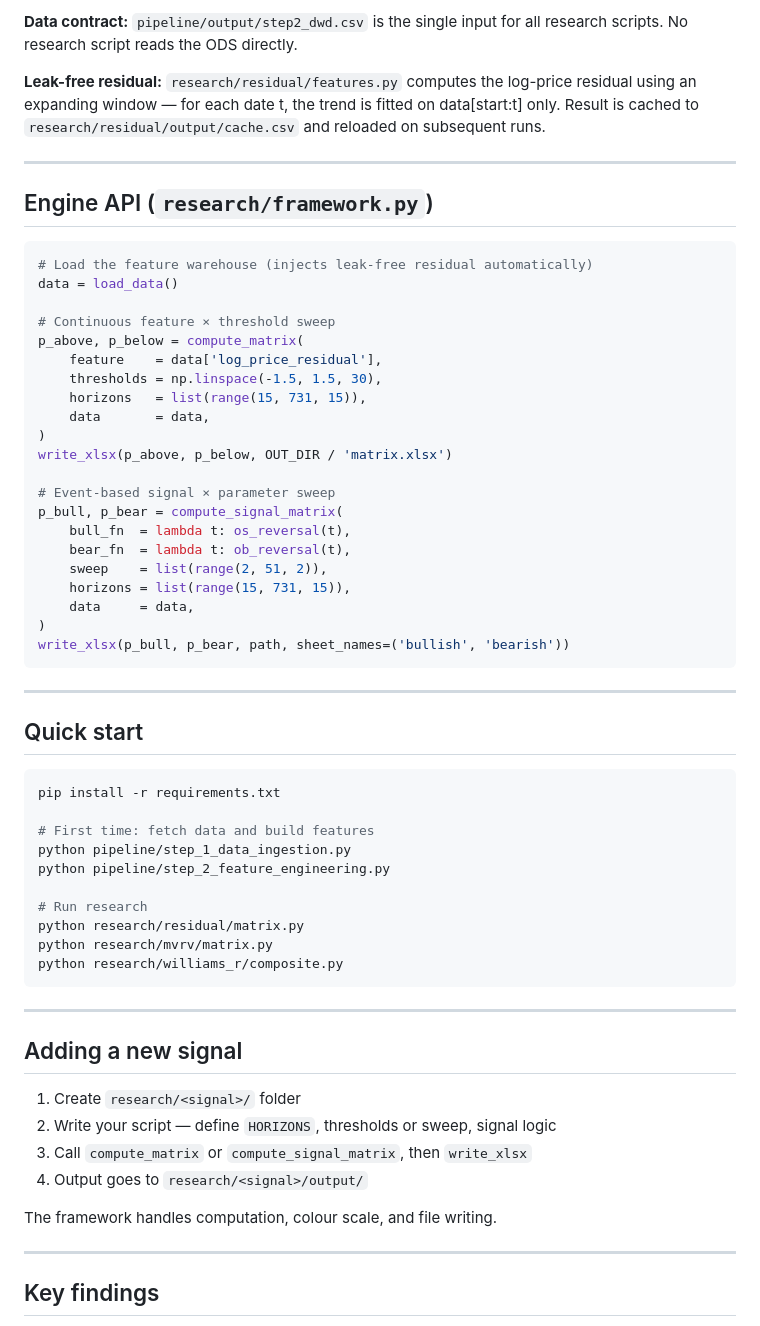
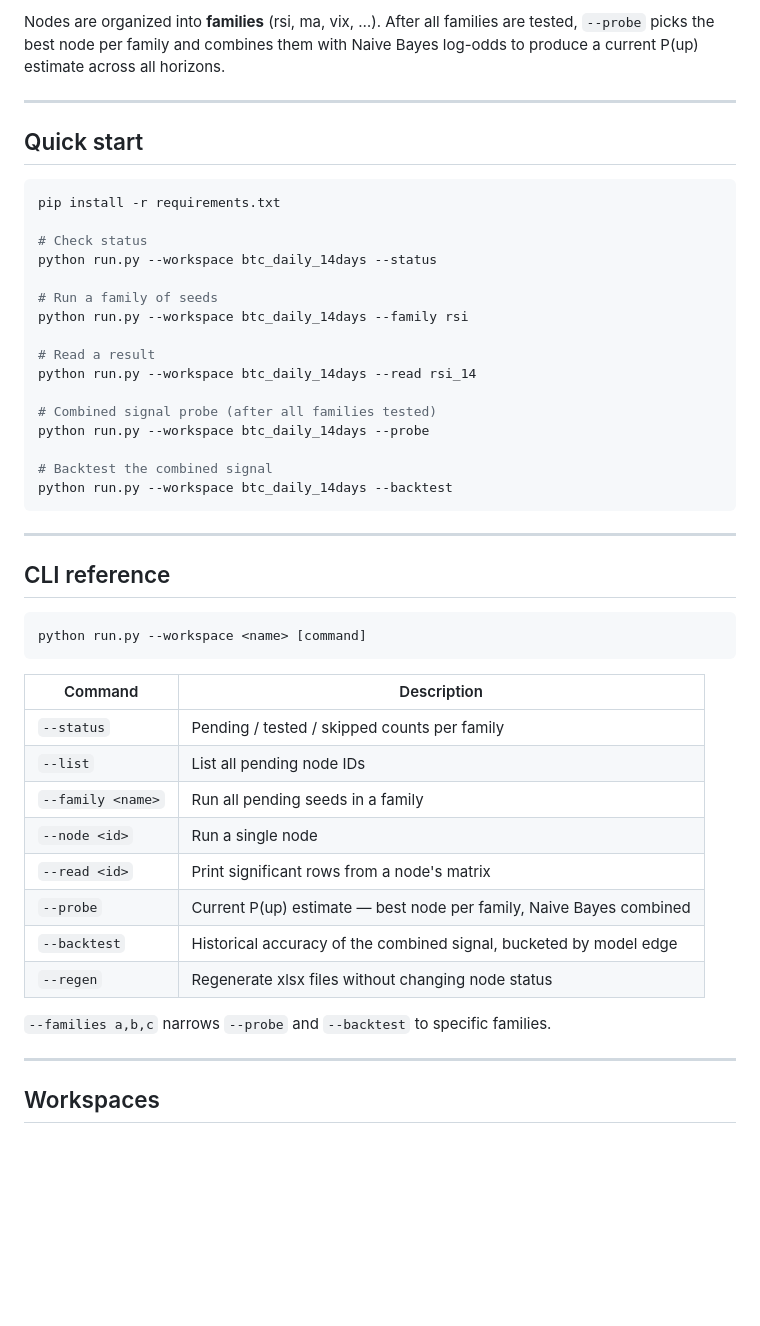
Before and after one commit to doubletrends/alpha-verifier, a Markdown page: README.md, the part around one of its changes. Drawn GitHub-style; blank space fills up the shorter version.

````diff
--- a/README.md
+++ b/README.md
@@ -86,34 +25,4 @@ winrate-matrix/
-**Data contract:** `pipeline/output/step2_dwd.csv` is the single input for all research scripts. No research script reads the ODS directly.
-
-**Leak-free residual:** `research/residual/features.py` computes the log-price residual using an expanding window — for each date t, the trend is fitted on data[start:t] only. Result is cached to `research/residual/output/cache.csv` and reloaded on subsequent runs.
-
----
-
-## Engine API (`research/framework.py`)
-
-```python
-# Load the feature warehouse (injects leak-free residual automatically)
-data = load_data()
-
-# Continuous feature × threshold sweep
-p_above, p_below = compute_matrix(
-    feature    = data['log_price_residual'],
-    thresholds = np.linspace(-1.5, 1.5, 30),
-    horizons   = list(range(15, 731, 15)),
-    data       = data,
-)
-write_xlsx(p_above, p_below, OUT_DIR / 'matrix.xlsx')
-
-# Event-based signal × parameter sweep
-p_bull, p_bear = compute_signal_matrix(
-    bull_fn  = lambda t: os_reversal(t),
-    bear_fn  = lambda t: ob_reversal(t),
-    sweep    = list(range(2, 51, 2)),
-    horizons = list(range(15, 731, 15)),
-    data     = data,
-)
-write_xlsx(p_bull, p_bear, path, sheet_names=('bullish', 'bearish'))
-```
+Nodes are organized into **families** (rsi, ma, vix, …). After all families are tested, `--probe` picks the best node per family and combines them with Naive Bayes log-odds to produce a current P(up) estimate across all horizons.
 
 ---
 
@@ -122,28 +31,44 @@ write_xlsx(p_bull, p_bear, path, sheet_names=('bullish', 'bearish'))
 ```bash
 pip install -r requirements.txt
 
-# First time: fetch data and build features
-python pipeline/step_1_data_ingestion.py
-python pipeline/step_2_feature_engineering.py
+# Check status
+python run.py --workspace btc_daily_14days --status
 
-# Run research
-python research/residual/matrix.py
-python research/mvrv/matrix.py
-python research/williams_r/composite.py
+# Run a family of seeds
+python run.py --workspace btc_daily_14days --family rsi
+
+# Read a result
+python run.py --workspace btc_daily_14days --read rsi_14
+
+# Combined signal probe (after all families tested)
+python run.py --workspace btc_daily_14days --probe
+
+# Backtest the combined signal
+python run.py --workspace btc_daily_14days --backtest
 ```
 
 ---
 
-## Adding a new signal
+## CLI reference
 
-1. Create `research/<signal>/` folder
-2. Write your script — define `HORIZONS`, thresholds or sweep, signal logic
-3. Call `compute_matrix` or `compute_signal_matrix`, then `write_xlsx`
-4. Output goes to `research/<signal>/output/`
+```
+python run.py --workspace <name> [command]
+```
 
-The framework handles computation, colour scale, and file writing.
+| Command | Description |
+|---------|-------------|
+| `--status` | Pending / tested / skipped counts per family |
+| `--list` | List all pending node IDs |
+| `--family <name>` | Run all pending seeds in a family |
+| `--node <id>` | Run a single node |
+| `--read <id>` | Print significant rows from a node's matrix |
+| `--probe` | Current P(up) estimate — best node per family, Naive Bayes combined |
+| `--backtest` | Historical accuracy of the combined signal, bucketed by model edge |
+| `--regen` | Regenerate xlsx files without changing node status |
+
+`--families a,b,c` narrows `--probe` and `--backtest` to specific families.
 
 ---
 
-## Key findings
+## Workspaces
 
````
Also changed, not shown: other parts of README.md (+123 -89 lines).
